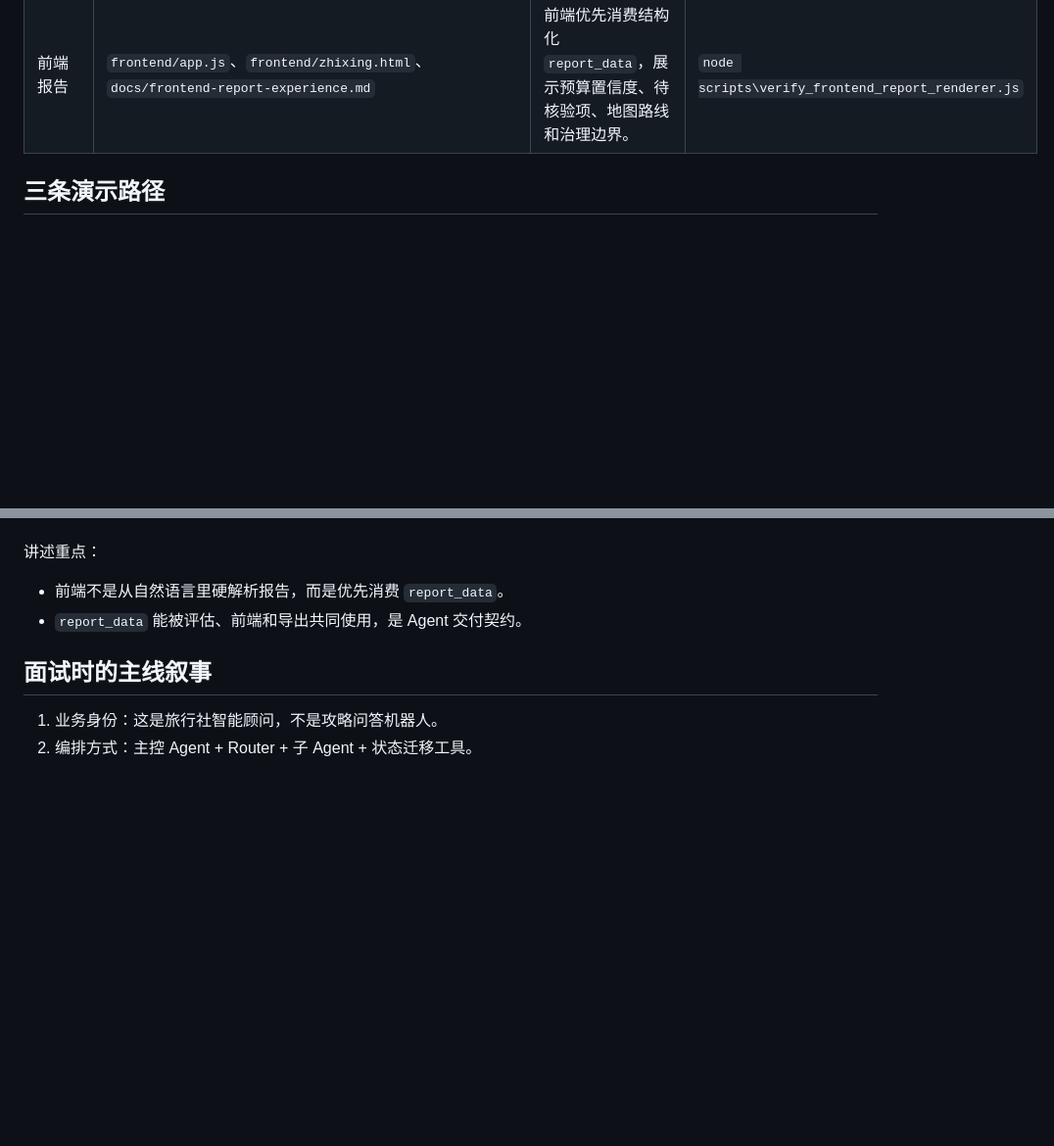
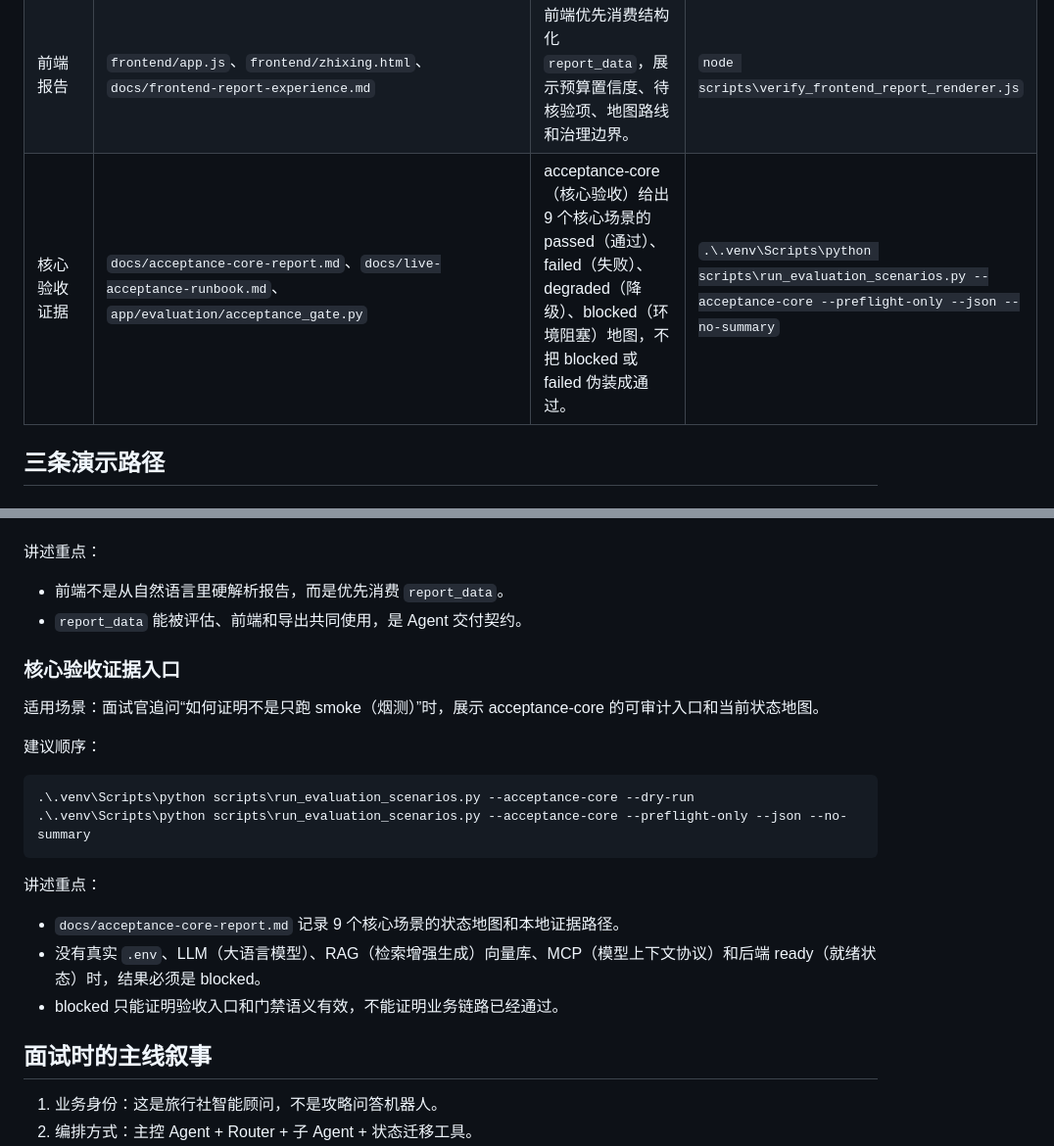
Before and after one commit to apearlinspring/langgraph-travel-planner, a Markdown page: docs/interview-demo-pack.md, 2 parts joined by grey strips. Shown at 98% size. GitHub-like rendering; blank space fills up the shorter version.

````diff
--- a/docs/interview-demo-pack.md
+++ b/docs/interview-demo-pack.md
@@ -45,6 +45,7 @@ chcp 65001 | Out-Null
 | 验收门禁 | `app/evaluation/acceptance_gate.py`、`scripts/run_evaluation_scenarios.py`、`docs/evaluation-system.md` | 验收看 `report_data`、RAG 证据、工具治理、运行预算和旅行社业务证据，不靠主观聊天观感。 | `.\.venv\Scripts\python scripts\run_evaluation_scenarios.py --acceptance-smoke --dry-run` |
 | CI/CD（持续集成/持续交付） | `.github/workflows/ci.yml`、`.github/workflows/staging-smoke.yml` | 默认 CI 跑本地回归和前端验证；staging smoke（预生产烟测）用 workflow_dispatch（手动触发）跑真实链路。 | `.\.venv\Scripts\python -m pytest tests\test_ci_workflows.py -q` |
 | 前端报告 | `frontend/app.js`、`frontend/zhixing.html`、`docs/frontend-report-experience.md` | 前端优先消费结构化 `report_data`，展示预算置信度、待核验项、地图路线和治理边界。 | `node scripts\verify_frontend_report_renderer.js` |
+| 核心验收证据 | `docs/acceptance-core-report.md`、`docs/live-acceptance-runbook.md`、`app/evaluation/acceptance_gate.py` | acceptance-core（核心验收）给出 9 个核心场景的 passed（通过）、failed（失败）、degraded（降级）、blocked（环境阻塞）地图，不把 blocked 或 failed 伪装成通过。 | `.\.venv\Scripts\python scripts\run_evaluation_scenarios.py --acceptance-core --preflight-only --json --no-summary` |
 
 ## 三条演示路径
 
@@ -108,6 +109,23 @@ node scripts\verify_frontend_report_renderer.js
 - 前端不是从自然语言里硬解析报告，而是优先消费 `report_data`。
 - `report_data` 能被评估、前端和导出共同使用，是 Agent 交付契约。
 
+### 核心验收证据入口
+
+适用场景：面试官追问“如何证明不是只跑 smoke（烟测）”时，展示 acceptance-core 的可审计入口和当前状态地图。
+
+建议顺序：
+
+```powershell
+.\.venv\Scripts\python scripts\run_evaluation_scenarios.py --acceptance-core --dry-run
+.\.venv\Scripts\python scripts\run_evaluation_scenarios.py --acceptance-core --preflight-only --json --no-summary
+```
+
+讲述重点：
+
+- `docs/acceptance-core-report.md` 记录 9 个核心场景的状态地图和本地证据路径。
+- 没有真实 `.env`、LLM（大语言模型）、RAG（检索增强生成）向量库、MCP（模型上下文协议）和后端 ready（就绪状态）时，结果必须是 blocked。
+- blocked 只能证明验收入口和门禁语义有效，不能证明业务链路已经通过。
+
 ## 面试时的主线叙事
 
 1. 业务身份：这是旅行社智能顾问，不是攻略问答机器人。
````
Also changed, not shown: docs/acceptance-core-report.md (added, +112 -0 lines), docs/live-acceptance-runbook.md (+74 -2 lines).
